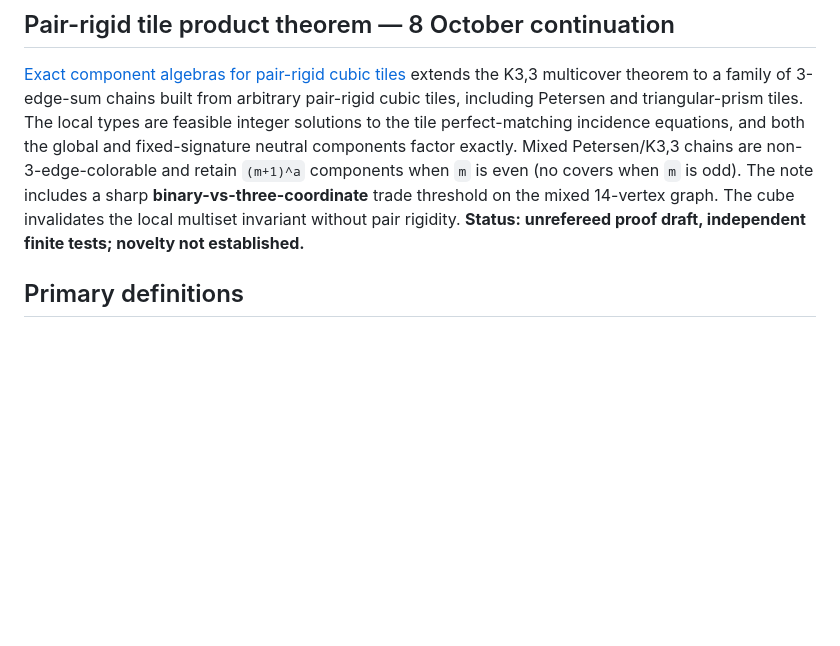
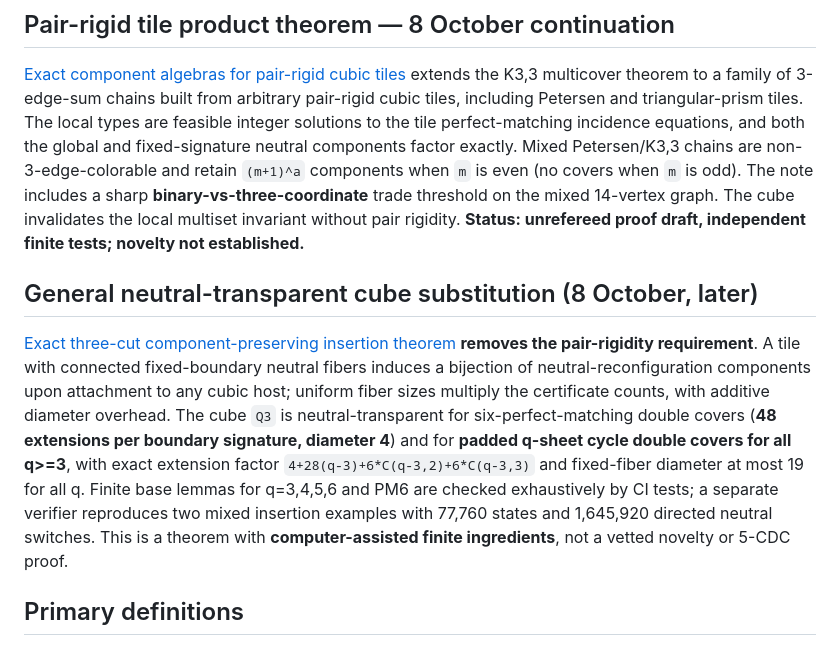
Before and after one commit to gsidoine/rewriting-graph-conjectures, a Markdown page: theory/README.md, the part around the change. Rendered like a GitHub page; blank space fills up the shorter version.

Commit message:
Index cross-certificate transparent-cube substitution theorem and update claim status

```diff
--- a/theory/README.md
+++ b/theory/README.md
@@ -29,6 +29,12 @@ The generic implementation is under `certificate_coordination/`. Application-spe
 ## Pair-rigid tile product theorem — 8 October continuation
 
 [Exact component algebras for pair-rigid cubic tiles](pair_rigid_tile_multicover_algebra_2026-10-08.md) extends the K3,3 multicover theorem to a family of 3-edge-sum chains built from arbitrary pair-rigid cubic tiles, including Petersen and triangular-prism tiles. The local types are feasible integer solutions to the tile perfect-matching incidence equations, and both the global and fixed-signature neutral components factor exactly. Mixed Petersen/K3,3 chains are non-3-edge-colorable and retain `(m+1)^a` components when `m` is even (no covers when `m` is odd). The note includes a sharp **binary-vs-three-coordinate** trade threshold on the mixed 14-vertex graph. The cube invalidates the local multiset invariant without pair rigidity. **Status: unrefereed proof draft, independent finite tests; novelty not established.**
+
+
+## General neutral-transparent cube substitution (8 October, later)
+
+[Exact three-cut component-preserving insertion theorem](neutral_transparent_cube_substitution_2026-10-08.md) **removes the pair-rigidity requirement**. A tile with connected fixed-boundary neutral fibers induces a bijection of neutral-reconfiguration components upon attachment to any cubic host; uniform fiber sizes multiply the certificate counts, with additive diameter overhead. The cube `Q3` is neutral-transparent for six-perfect-matching double covers (**48 extensions per boundary signature, diameter 4**) and for **padded q-sheet cycle double covers for all q>=3**, with exact extension factor `4+28(q-3)+6*C(q-3,2)+6*C(q-3,3)` and fixed-fiber diameter at most 19 for all q. Finite base lemmas for q=3,4,5,6 and PM6 are checked exhaustively by CI tests; a separate verifier reproduces two mixed insertion examples with 77,760 states and 1,645,920 directed neutral switches. This is a theorem with **computer-assisted finite ingredients**, not a vetted novelty or 5-CDC proof.
+
 
 ## Primary definitions
 
```
